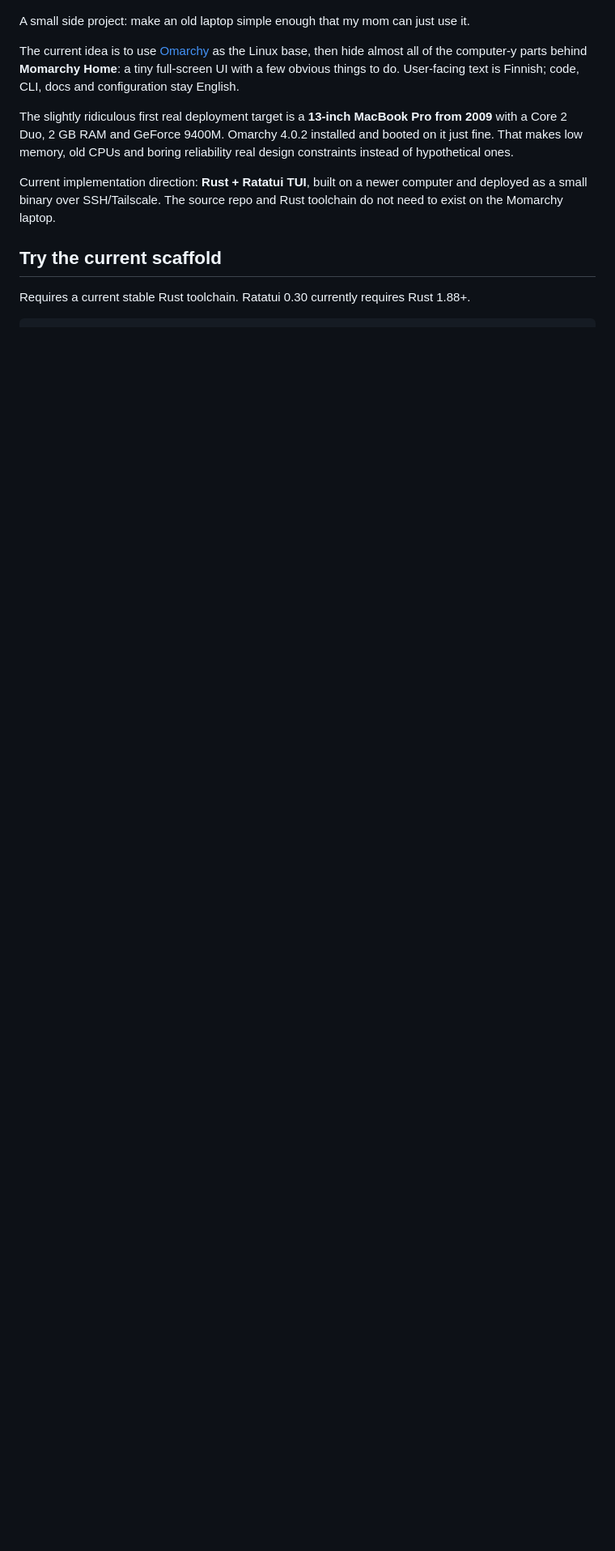
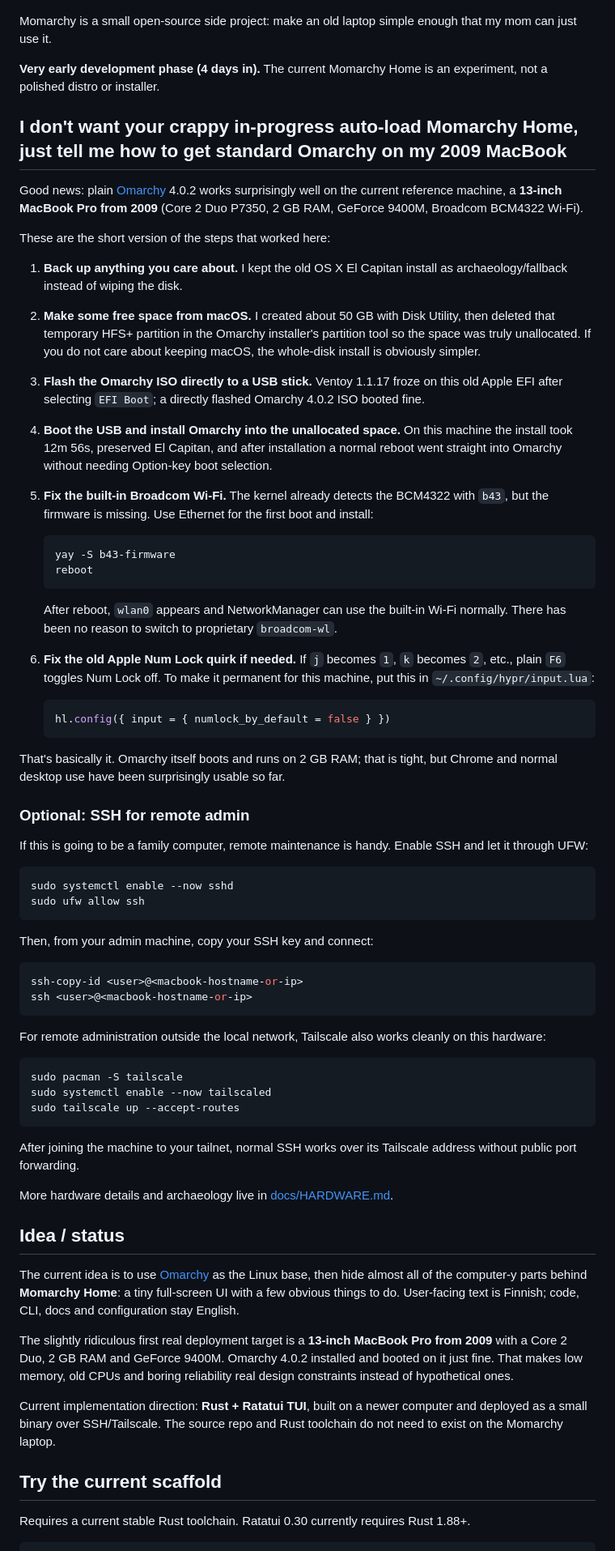
Before and after one commit to timosaarinen/momarchy, a Markdown page: README.md, the part around the change. Shown at 81% size. GitHub-like rendering; blank space fills up the shorter version.

Commit message:
Rework README intro and add Omarchy install notes

````diff
--- a/README.md
+++ b/README.md
@@ -2,7 +2,65 @@
   <img src="docs/images/momarchy-logo.png" alt="Momarchy" width="100%">
 </p>
 
-A small side project: make an old laptop simple enough that my mom can just use it.
+Momarchy is a small open-source side project: make an old laptop simple enough that my mom can just use it.
+
+**Very early development phase (4 days in).** The current Momarchy Home is an experiment, not a polished distro or installer.
+
+## I don't want your crappy in-progress auto-load Momarchy Home, just tell me how to get standard Omarchy on my 2009 MacBook
+
+Good news: plain [Omarchy](https://omarchy.org/) 4.0.2 works surprisingly well on the current reference machine, a **13-inch MacBook Pro from 2009** (Core 2 Duo P7350, 2 GB RAM, GeForce 9400M, Broadcom BCM4322 Wi-Fi).
+
+These are the short version of the steps that worked here:
+
+1. **Back up anything you care about.** I kept the old OS X El Capitan install as archaeology/fallback instead of wiping the disk.
+2. **Make some free space from macOS.** I created about 50 GB with Disk Utility, then deleted that temporary HFS+ partition in the Omarchy installer's partition tool so the space was truly unallocated. If you do not care about keeping macOS, the whole-disk install is obviously simpler.
+3. **Flash the Omarchy ISO directly to a USB stick.** Ventoy 1.1.17 froze on this old Apple EFI after selecting `EFI Boot`; a directly flashed Omarchy 4.0.2 ISO booted fine.
+4. **Boot the USB and install Omarchy into the unallocated space.** On this machine the install took 12m 56s, preserved El Capitan, and after installation a normal reboot went straight into Omarchy without needing Option-key boot selection.
+5. **Fix the built-in Broadcom Wi-Fi.** The kernel already detects the BCM4322 with `b43`, but the firmware is missing. Use Ethernet for the first boot and install:
+
+   ```bash
+   yay -S b43-firmware
+   reboot
+   ```
+
+   After reboot, `wlan0` appears and NetworkManager can use the built-in Wi-Fi normally. There has been no reason to switch to proprietary `broadcom-wl`.
+6. **Fix the old Apple Num Lock quirk if needed.** If `j` becomes `1`, `k` becomes `2`, etc., plain `F6` toggles Num Lock off. To make it permanent for this machine, put this in `~/.config/hypr/input.lua`:
+
+   ```lua
+   hl.config({ input = { numlock_by_default = false } })
+   ```
+
+That's basically it. Omarchy itself boots and runs on 2 GB RAM; that is tight, but Chrome and normal desktop use have been surprisingly usable so far.
+
+### Optional: SSH for remote admin
+
+If this is going to be a family computer, remote maintenance is handy. Enable SSH and let it through UFW:
+
+```bash
+sudo systemctl enable --now sshd
+sudo ufw allow ssh
+```
+
+Then, from your admin machine, copy your SSH key and connect:
+
+```bash
+ssh-copy-id <user>@<macbook-hostname-or-ip>
+ssh <user>@<macbook-hostname-or-ip>
+```
+
+For remote administration outside the local network, Tailscale also works cleanly on this hardware:
+
+```bash
+sudo pacman -S tailscale
+sudo systemctl enable --now tailscaled
+sudo tailscale up --accept-routes
+```
+
+After joining the machine to your tailnet, normal SSH works over its Tailscale address without public port forwarding.
+
+More hardware details and archaeology live in [docs/HARDWARE.md](docs/HARDWARE.md).
+
+## Idea / status
 
 The current idea is to use [Omarchy](https://omarchy.org/) as the Linux base, then hide almost all of the computer-y parts behind **Momarchy Home**: a tiny full-screen UI with a few obvious things to do. User-facing text is Finnish; code, CLI, docs and configuration stay English.
 
````
